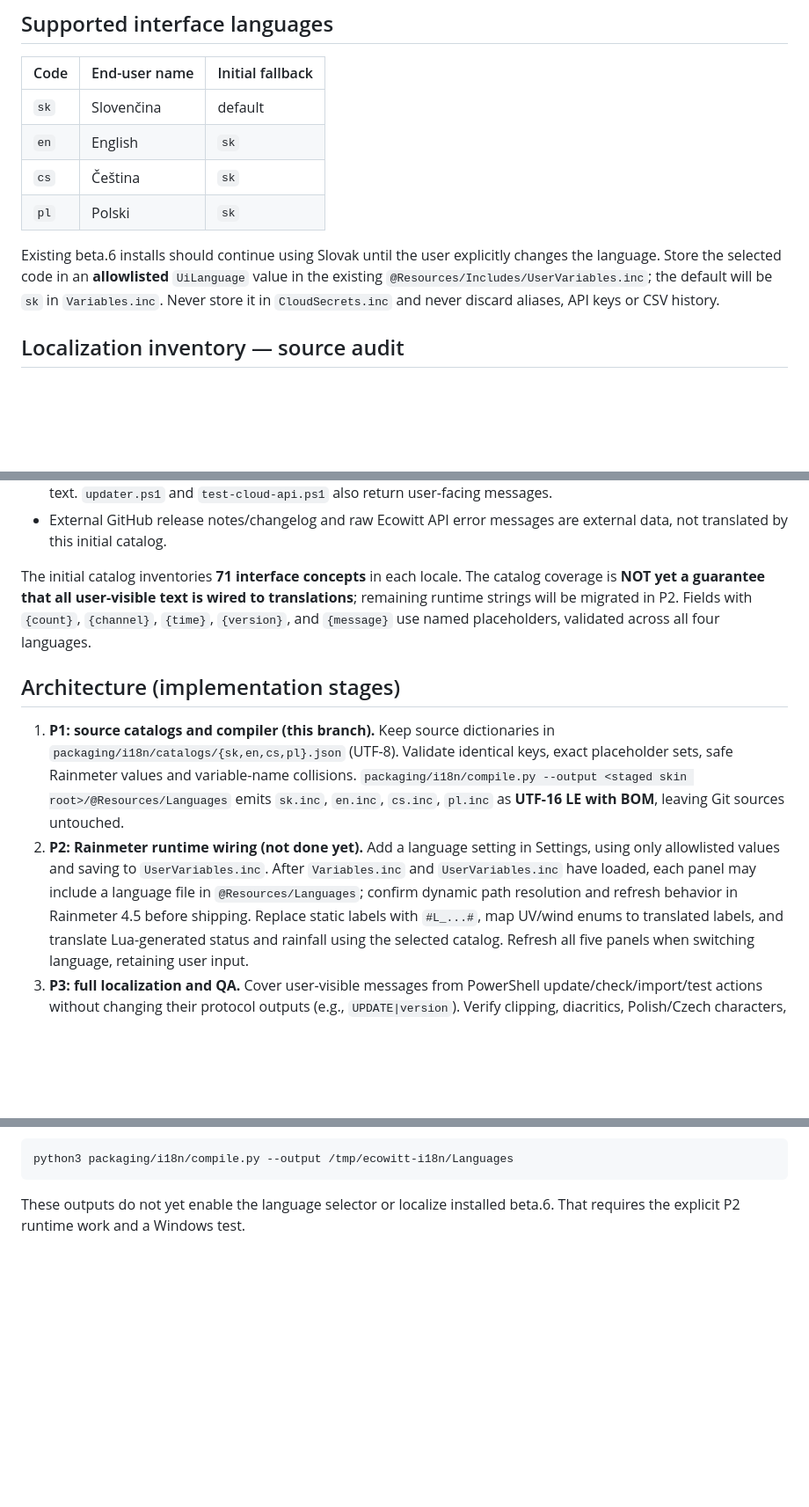
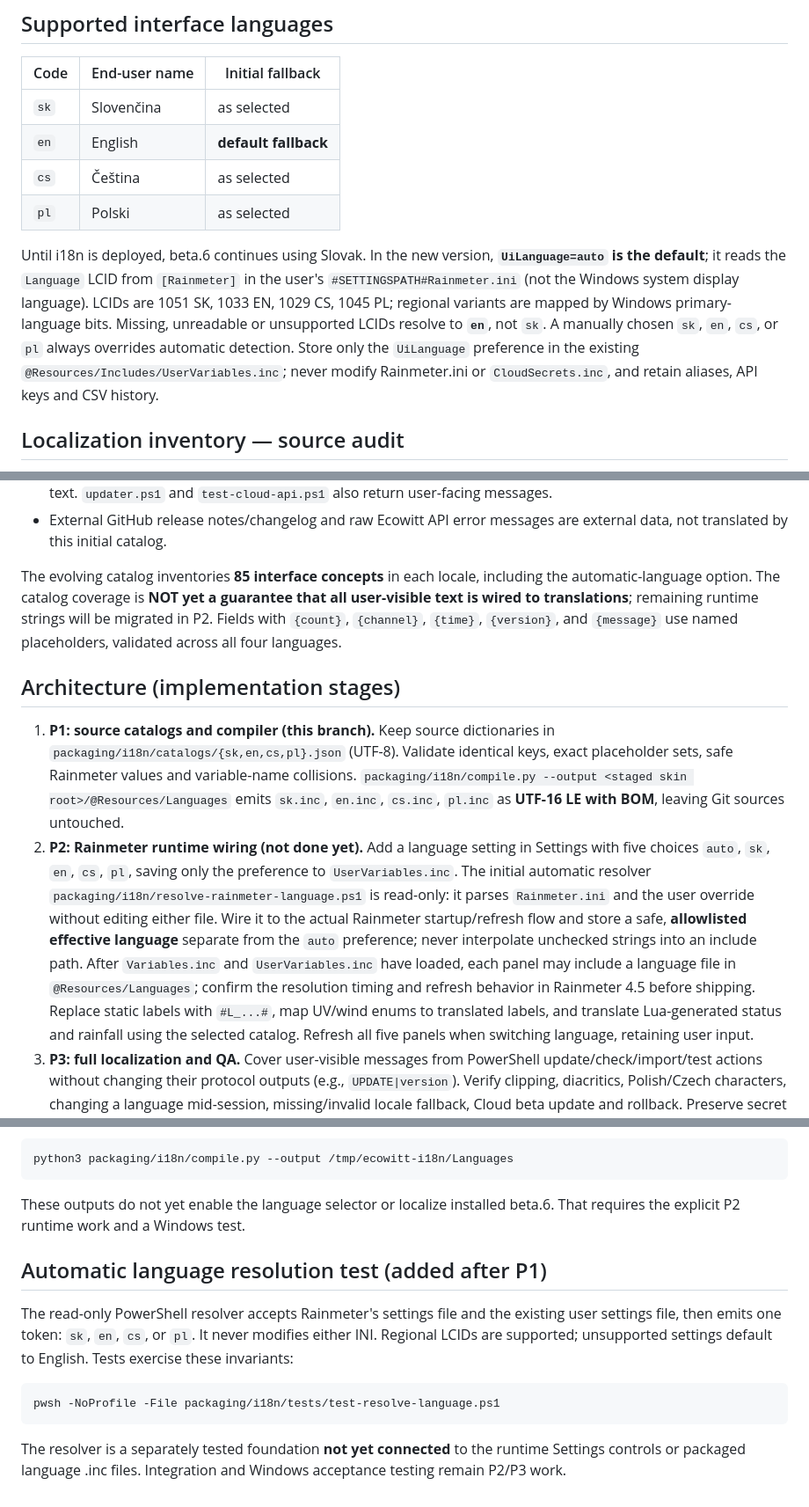
Before and after one commit to mpca86/ecowitt-rainmeter, a Markdown page: docs/I18N_ARCHITECTURE.md, 3 parts joined by grey strips. Shown at 88% size. GitHub-like rendering; blank space fills up the shorter version.

Commit message:
docs(i18n): default auto Rainmeter language and English fallback

````diff
--- a/docs/I18N_ARCHITECTURE.md
+++ b/docs/I18N_ARCHITECTURE.md
@@ -9,16 +9,21 @@ No merge or release is authorized by this document.
 
 | Code | End-user name | Initial fallback |
 | --- | --- | --- |
-| `sk` | Slovenčina | default |
-| `en` | English | `sk` |
-| `cs` | Čeština | `sk` |
-| `pl` | Polski | `sk` |
+| `sk` | Slovenčina | as selected |
+| `en` | English | **default fallback** |
+| `cs` | Čeština | as selected |
+| `pl` | Polski | as selected |
 
-Existing beta.6 installs should continue using Slovak until the user explicitly
-changes the language. Store the selected code in an **allowlisted**
-`UiLanguage` value in the existing `@Resources/Includes/UserVariables.inc`;
-the default will be `sk` in `Variables.inc`. Never store it in
-`CloudSecrets.inc` and never discard aliases, API keys or CSV history.
+Until i18n is deployed, beta.6 continues using Slovak. In the new version,
+**`UiLanguage=auto` is the default**; it reads the `Language` LCID from
+`[Rainmeter]` in the user's `#SETTINGSPATH#Rainmeter.ini` (not the Windows
+system display language). LCIDs are 1051 SK, 1033 EN, 1029 CS, 1045 PL;
+regional variants are mapped by Windows primary-language bits. Missing,
+unreadable or unsupported LCIDs resolve to **`en`**, not `sk`.
+A manually chosen `sk`, `en`, `cs`, or `pl` always overrides automatic
+detection. Store only the `UiLanguage` preference in the existing
+`@Resources/Includes/UserVariables.inc`; never modify Rainmeter.ini or
+`CloudSecrets.inc`, and retain aliases, API keys and CSV history.
 
 ## Localization inventory — source audit
 
@@ -38,7 +43,7 @@ the default will be `sk` in `Variables.inc`. Never store it in
 - External GitHub release notes/changelog and raw Ecowitt API error messages are
   external data, not translated by this initial catalog.
 
-The initial catalog inventories **71 interface concepts** in each locale.
+The evolving catalog inventories **85 interface concepts** in each locale, including the automatic-language option.
 The catalog coverage is **NOT yet a guarantee that all user-visible text is
 wired to translations**; remaining runtime strings will be migrated in P2.
 Fields with `{count}`, `{channel}`, `{time}`, `{version}`, and
@@ -53,11 +58,17 @@ Fields with `{count}`, `{channel}`, `{time}`, `{version}`, and
    root>/@Resources/Languages` emits `sk.inc`, `en.inc`, `cs.inc`,
    `pl.inc` as **UTF-16 LE with BOM**, leaving Git sources untouched.
 2. **P2: Rainmeter runtime wiring (not done yet).** Add a language setting in
-   Settings, using only allowlisted values and saving to
-   `UserVariables.inc`. After `Variables.inc` and `UserVariables.inc`
-   have loaded, each panel may include a language file in
-   `@Resources/Languages`; confirm dynamic path resolution and refresh
-   behavior in Rainmeter 4.5 before shipping. Replace static labels with
+   Settings with five choices `auto`, `sk`, `en`, `cs`, `pl`, saving only the
+   preference to `UserVariables.inc`. The initial automatic resolver
+   `packaging/i18n/resolve-rainmeter-language.ps1` is read-only: it parses
+   `Rainmeter.ini` and the user override without editing either file.
+   Wire it to the actual Rainmeter startup/refresh flow and store a safe,
+   **allowlisted effective language** separate from the `auto` preference;
+   never interpolate unchecked strings into an include path. After
+   `Variables.inc` and `UserVariables.inc` have loaded, each panel may
+   include a language file in `@Resources/Languages`; confirm the
+   resolution timing and refresh behavior in Rainmeter 4.5 before shipping.
+   Replace static labels with
    `#L_...#`, map UV/wind enums to translated labels, and translate
    Lua-generated status and rainfall using the selected catalog. Refresh
    all five panels when switching language, retaining user input.
@@ -94,3 +105,18 @@ python3 packaging/i18n/compile.py --output /tmp/ecowitt-i18n/Languages
 
 These outputs do not yet enable the language selector or localize installed
 beta.6. That requires the explicit P2 runtime work and a Windows test.
+
+## Automatic language resolution test (added after P1)
+
+The read-only PowerShell resolver accepts Rainmeter's settings file and the
+existing user settings file, then emits one token: `sk`, `en`, `cs`, or
+`pl`. It never modifies either INI. Regional LCIDs are supported;
+unsupported settings default to English. Tests exercise these invariants:
+
+```powershell
+pwsh -NoProfile -File packaging/i18n/tests/test-resolve-language.ps1
+```
+
+The resolver is a separately tested foundation **not yet connected** to the
+runtime Settings controls or packaged language .inc files. Integration and
+Windows acceptance testing remain P2/P3 work.
````
